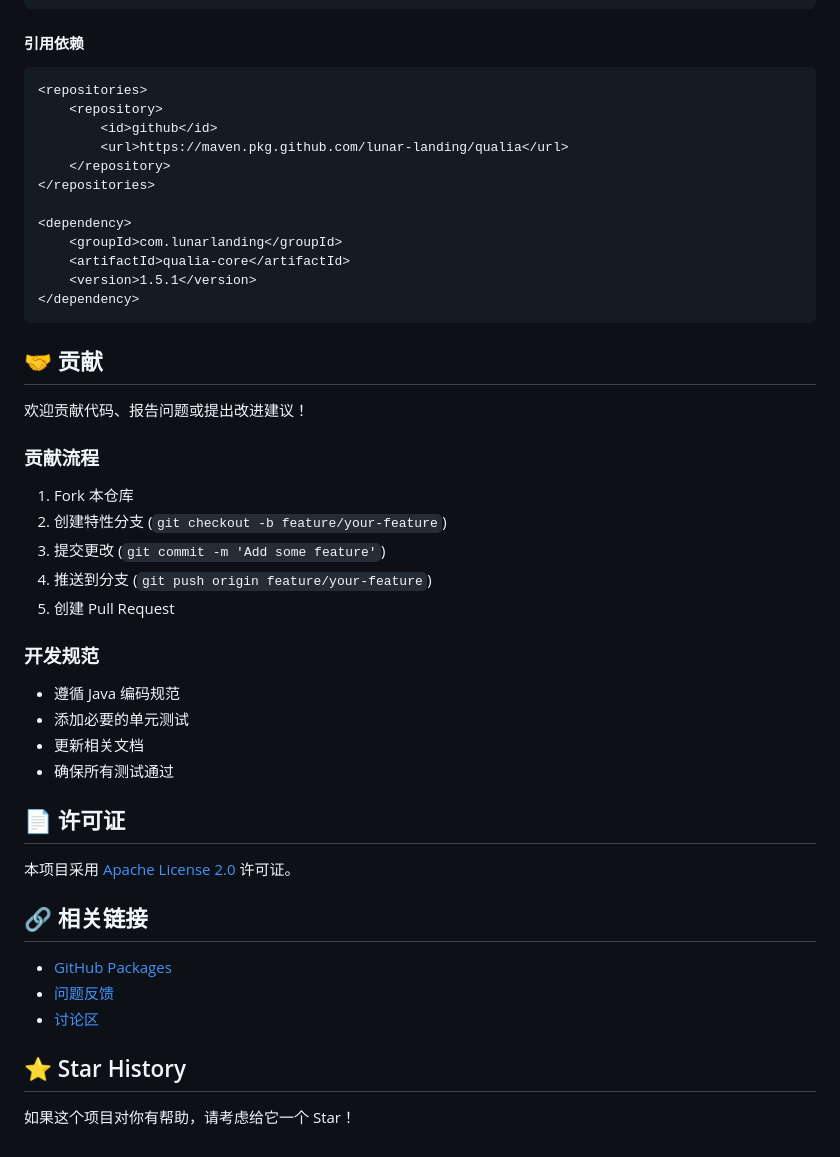
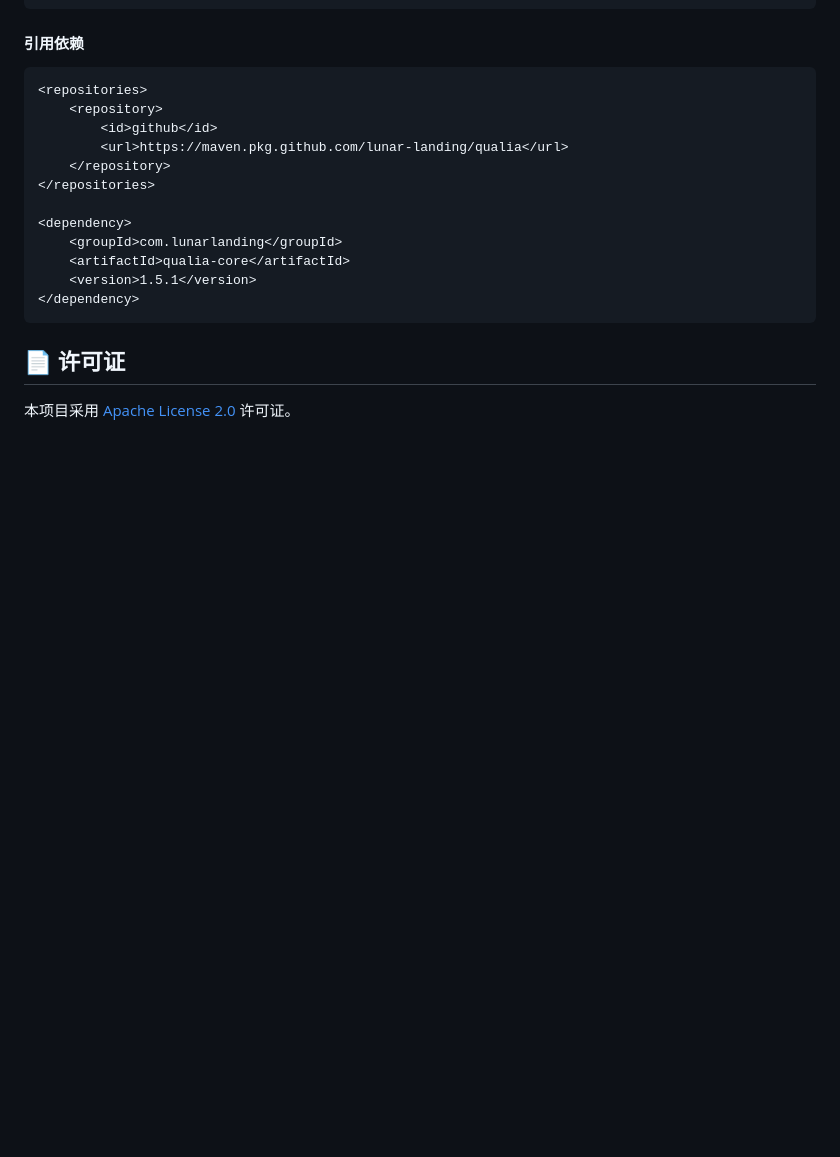
Before and after one commit to lunar-landing/qualia, a Markdown page: README.md, the part around the change. Rendered like a GitHub page; blank space fills up the shorter version.

````diff
--- a/README.md
+++ b/README.md
@@ -143,35 +143,6 @@ mvn clean deploy -DskipTests -s settings.xml
 </dependency>
 ```
 
-## 🤝 贡献
-
-欢迎贡献代码、报告问题或提出改进建议！
-
-### 贡献流程
-
-1. Fork 本仓库
-2. 创建特性分支 (`git checkout -b feature/your-feature`)
-3. 提交更改 (`git commit -m 'Add some feature'`)
-4. 推送到分支 (`git push origin feature/your-feature`)
-5. 创建 Pull Request
-
-### 开发规范
-
-- 遵循 Java 编码规范
-- 添加必要的单元测试
-- 更新相关文档
-- 确保所有测试通过
-
 ## 📄 许可证
 
 本项目采用 [Apache License 2.0](LICENSE) 许可证。
-
-## 🔗 相关链接
-
-- [GitHub Packages](https://github.com/lunar-landing/qualia/packages)
-- [问题反馈](https://github.com/lunar-landing/qualia/issues)
-- [讨论区](https://github.com/lunar-landing/qualia/discussions)
-
-## ⭐ Star History
-
-如果这个项目对你有帮助，请考虑给它一个 Star！
````
